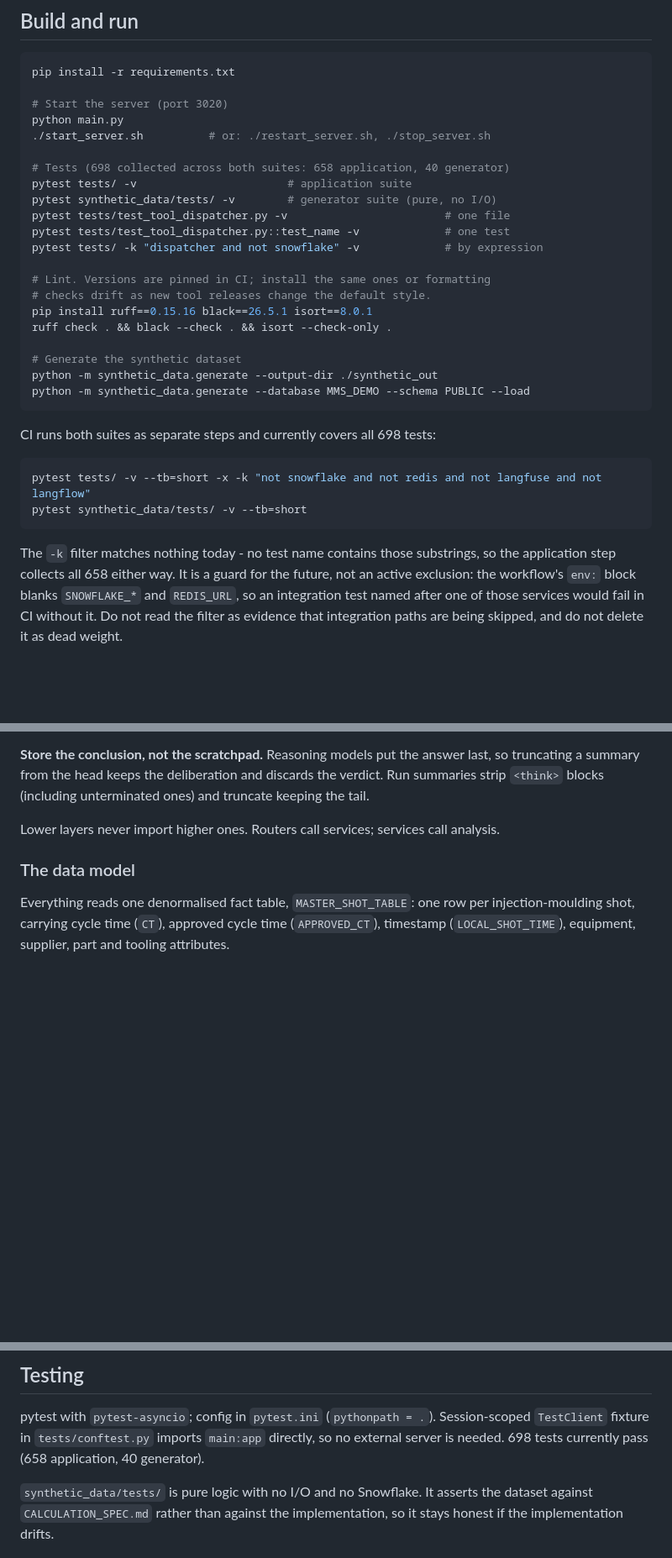
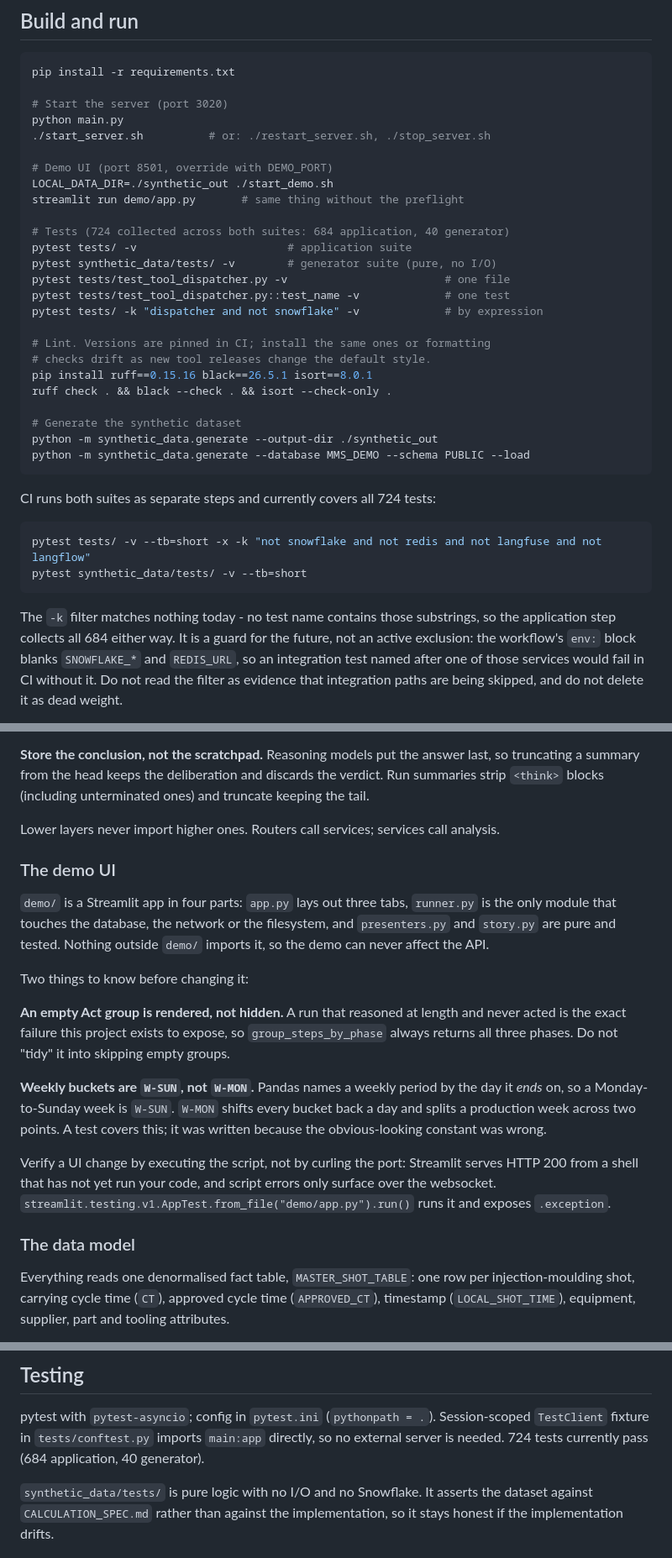
Before and after one commit to UttyWotty/Hackathon2026, a Markdown page: CLAUDE.md, 3 parts joined by grey strips. Shown at 84% size. Rendered like a GitHub page; blank space fills up the shorter version.

````diff
--- a/CLAUDE.md
+++ b/CLAUDE.md
@@ -33,7 +33,11 @@ pip install -r requirements.txt
 python main.py
 ./start_server.sh          # or: ./restart_server.sh, ./stop_server.sh
 
-# Tests (698 collected across both suites: 658 application, 40 generator)
+# Demo UI (port 8501, override with DEMO_PORT)
+LOCAL_DATA_DIR=./synthetic_out ./start_demo.sh
+streamlit run demo/app.py       # same thing without the preflight
+
+# Tests (724 collected across both suites: 684 application, 40 generator)
 pytest tests/ -v                       # application suite
 pytest synthetic_data/tests/ -v        # generator suite (pure, no I/O)
 pytest tests/test_tool_dispatcher.py -v                        # one file
@@ -50,7 +54,7 @@ python -m synthetic_data.generate --output-dir ./synthetic_out
 python -m synthetic_data.generate --database MMS_DEMO --schema PUBLIC --load
 ```
 
-CI runs both suites as separate steps and currently covers all 698 tests:
+CI runs both suites as separate steps and currently covers all 724 tests:
 
 ```bash
 pytest tests/ -v --tb=short -x -k "not snowflake and not redis and not langfuse and not langflow"
@@ -58,7 +62,7 @@ pytest synthetic_data/tests/ -v --tb=short
 ```
 
 The `-k` filter matches nothing today - no test name contains those substrings, so the
-application step collects all 658 either way. It is a guard for the future, not an active
+application step collects all 684 either way. It is a guard for the future, not an active
 exclusion: the workflow's `env:` block blanks `SNOWFLAKE_*` and `REDIS_URL`, so an integration
 test named after one of those services would fail in CI without it. Do not read the filter as
 evidence that integration paths are being skipped, and do not delete it as dead weight.
@@ -139,6 +144,28 @@ a summary from the head keeps the deliberation and discards the verdict. Run sum
 `<think>` blocks (including unterminated ones) and truncate keeping the tail.
 
 Lower layers never import higher ones. Routers call services; services call analysis.
+
+### The demo UI
+
+`demo/` is a Streamlit app in four parts: `app.py` lays out three tabs, `runner.py` is the only
+module that touches the database, the network or the filesystem, and `presenters.py` and
+`story.py` are pure and tested. Nothing outside `demo/` imports it, so the demo can never affect
+the API.
+
+Two things to know before changing it:
+
+**An empty Act group is rendered, not hidden.** A run that reasoned at length and never acted is
+the exact failure this project exists to expose, so `group_steps_by_phase` always returns all
+three phases. Do not "tidy" it into skipping empty groups.
+
+**Weekly buckets are `W-SUN`, not `W-MON`.** Pandas names a weekly period by the day it *ends*
+on, so a Monday-to-Sunday week is `W-SUN`. `W-MON` shifts every bucket back a day and splits a
+production week across two points. A test covers this; it was written because the obvious-looking
+constant was wrong.
+
+Verify a UI change by executing the script, not by curling the port: Streamlit serves HTTP 200
+from a shell that has not yet run your code, and script errors only surface over the websocket.
+`streamlit.testing.v1.AppTest.from_file("demo/app.py").run()` runs it and exposes `.exception`.
 
 ### The data model
 
@@ -259,7 +286,7 @@ that the tests will catch you on.
 
 pytest with `pytest-asyncio`; config in `pytest.ini` (`pythonpath = .`). Session-scoped
 `TestClient` fixture in `tests/conftest.py` imports `main:app` directly, so no external server is
-needed. 698 tests currently pass (658 application, 40 generator).
+needed. 724 tests currently pass (684 application, 40 generator).
 
 `synthetic_data/tests/` is pure logic with no I/O and no Snowflake. It asserts the dataset against
 `CALCULATION_SPEC.md` rather than against the implementation, so it stays honest if the
````
Also changed, not shown: other parts of CLAUDE.md (+1 -0 lines), HACKATHON_PLAN.md (+4 -2 lines), readme.md (+14 -6 lines).
